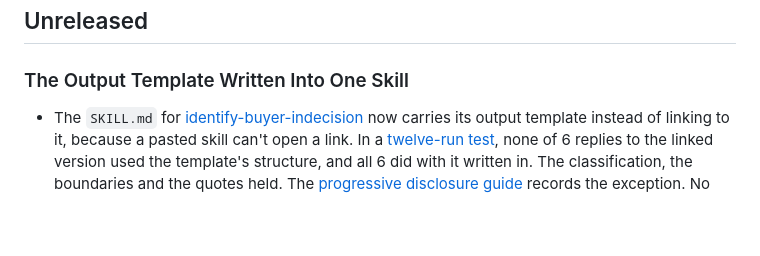
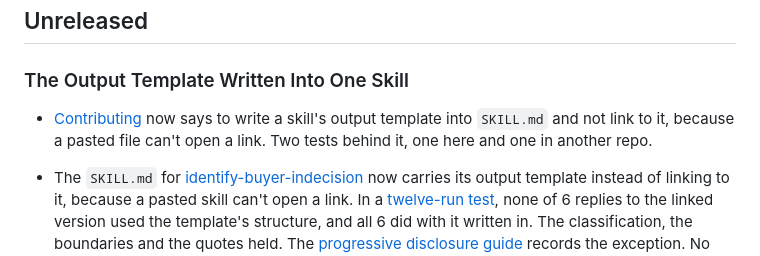
Before and after one commit to shaunmarsden/practical-ai-sales-workflows, a Markdown page: CHANGELOG.md, the part around the change. Drawn GitHub-style; blank space fills up the shorter version.

```diff
--- a/CHANGELOG.md
+++ b/CHANGELOG.md
@@ -11,6 +11,7 @@ Release notes provide the fuller version summaries:
 ## Unreleased
 
 ### The Output Template Written Into One Skill
+- [Contributing](CONTRIBUTING.md) now says to write a skill's output template into `SKILL.md` and not link to it, because a pasted file can't open a link. Two tests behind it, one here and one in another repo.
 
 - The `SKILL.md` for [identify-buyer-indecision](.agents/skills/identify-buyer-indecision/SKILL.md) now carries its output template instead of linking to it, because a pasted skill can't open a link. In a [twelve-run test](evaluations/buyer-indecision-template-test.md), none of 6 replies to the linked version used the template's structure, and all 6 did with it written in. The classification, the boundaries and the quotes held. The [progressive disclosure guide](guides/progressive-disclosure.md) records the exception. No other skill has changed.
 
```
Also changed, not shown: CONTRIBUTING.md (+1 -1 lines).
